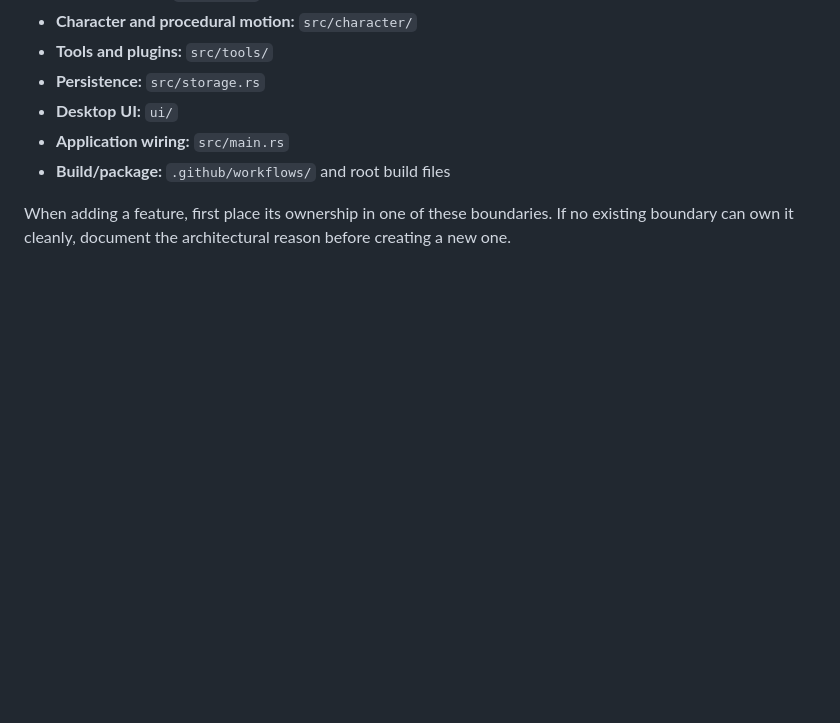
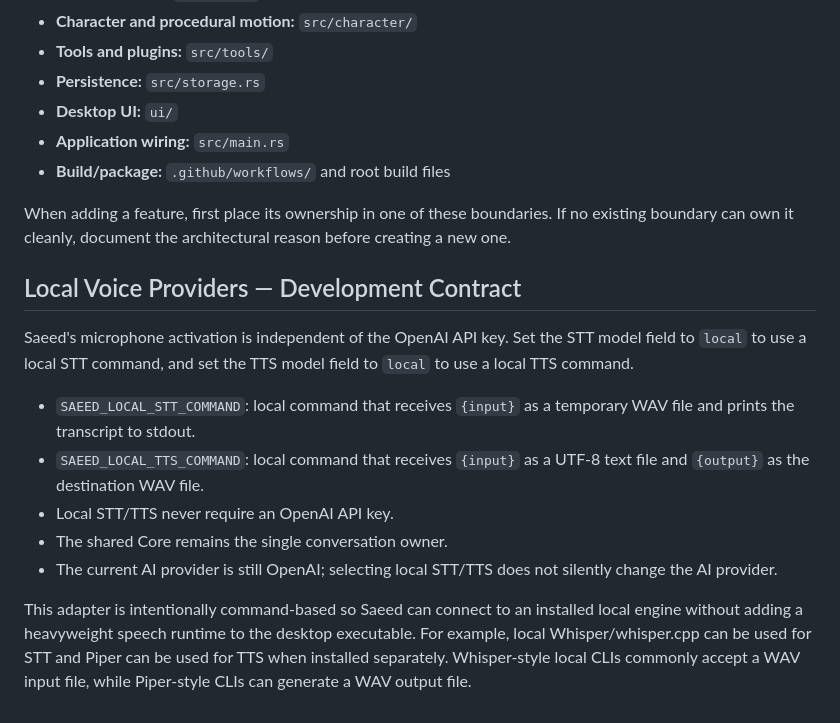
Before and after one commit to saeedhub101/Saeed-Desktop, a Markdown page: README.md, the part around the change. GitHub-like rendering; blank space fills up the shorter version.

Commit message:
Document local voice provider contract

```diff
--- a/README.md
+++ b/README.md
@@ -69,3 +69,16 @@ These rules are mandatory for every future feature, service, fix, and agent cont
 - **Build/package:** `.github/workflows/` and root build files
 
 When adding a feature, first place its ownership in one of these boundaries. If no existing boundary can own it cleanly, document the architectural reason before creating a new one.
+
+
+## Local Voice Providers — Development Contract
+
+Saeed's microphone activation is independent of the OpenAI API key. Set the STT model field to `local` to use a local STT command, and set the TTS model field to `local` to use a local TTS command.
+
+- `SAEED_LOCAL_STT_COMMAND`: local command that receives `{input}` as a temporary WAV file and prints the transcript to stdout.
+- `SAEED_LOCAL_TTS_COMMAND`: local command that receives `{input}` as a UTF-8 text file and `{output}` as the destination WAV file.
+- Local STT/TTS never require an OpenAI API key.
+- The shared Core remains the single conversation owner.
+- The current AI provider is still OpenAI; selecting local STT/TTS does not silently change the AI provider.
+
+This adapter is intentionally command-based so Saeed can connect to an installed local engine without adding a heavyweight speech runtime to the desktop executable. For example, local Whisper/whisper.cpp can be used for STT and Piper can be used for TTS when installed separately. Whisper-style local CLIs commonly accept a WAV input file, while Piper-style CLIs can generate a WAV output file.
```
